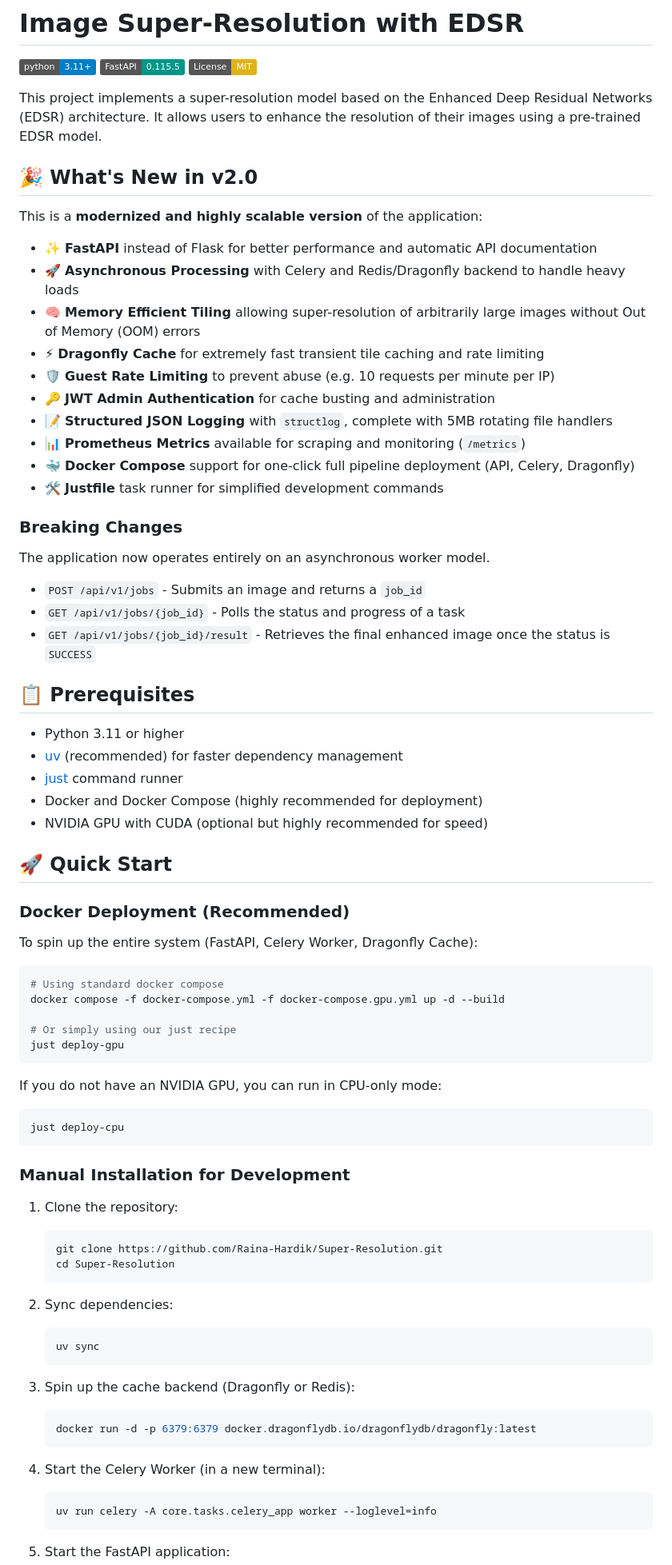
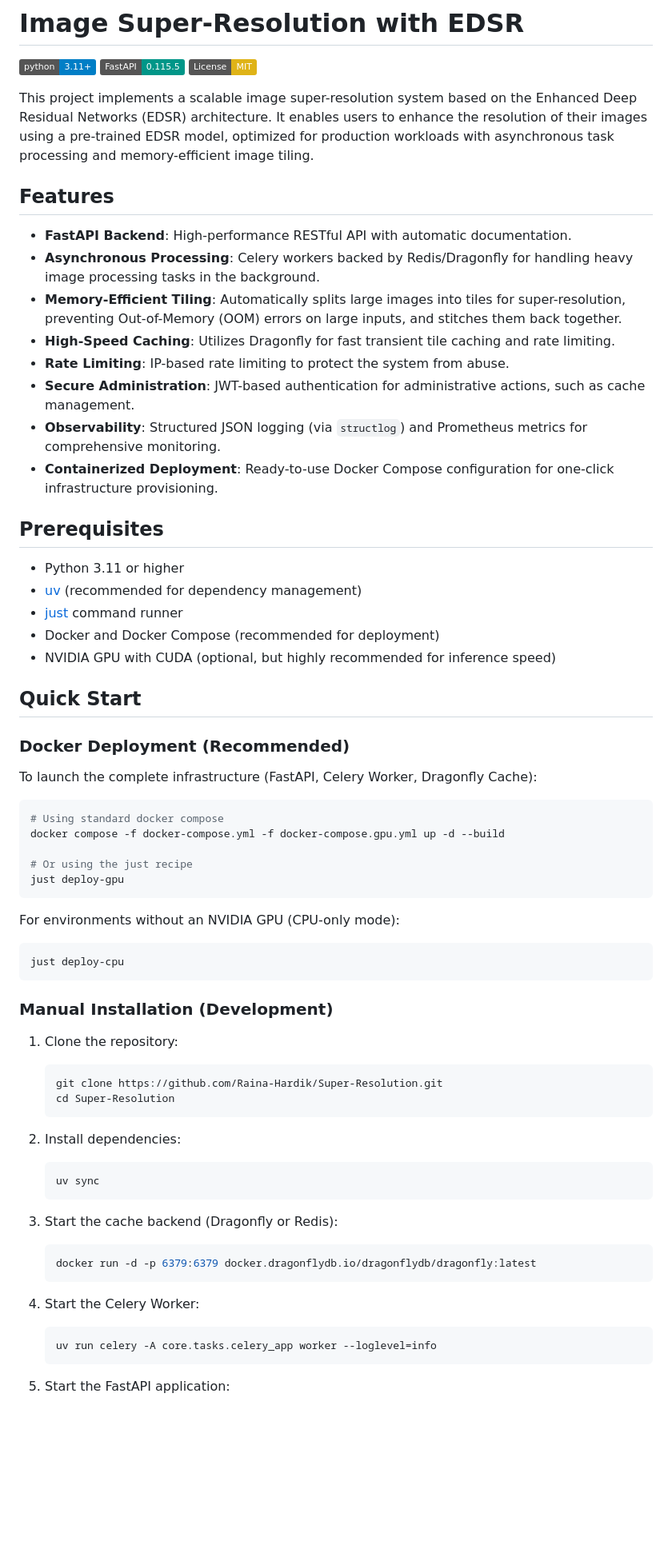
Before and after one commit to Raina-Hardik/Super-Resolution, a Markdown page: README.md, the part around one of its changes. Shown at 80% size. Drawn GitHub-style; badges without logos; blank space fills up the shorter version.

Commit message:
docs: rewrite README.md for a more professional tone

````diff
--- a/README.md
+++ b/README.md
@@ -4,58 +4,48 @@
 [![FastAPI](https://img.shields.io/badge/FastAPI-0.115.5-009688.svg)](https://fastapi.tiangolo.com/)
 [![License: MIT](https://img.shields.io/badge/License-MIT-yellow.svg)](LICENSE)
 
-This project implements a super-resolution model based on the Enhanced Deep Residual Networks (EDSR) architecture. It allows users to enhance the resolution of their images using a pre-trained EDSR model.
+This project implements a scalable image super-resolution system based on the Enhanced Deep Residual Networks (EDSR) architecture. It enables users to enhance the resolution of their images using a pre-trained EDSR model, optimized for production workloads with asynchronous task processing and memory-efficient image tiling.
 
-## 🎉 What's New in v2.0
+## Features
 
-This is a **modernized and highly scalable version** of the application:
-- ✨ **FastAPI** instead of Flask for better performance and automatic API documentation
-- 🚀 **Asynchronous Processing** with Celery and Redis/Dragonfly backend to handle heavy loads
-- 🧠 **Memory Efficient Tiling** allowing super-resolution of arbitrarily large images without Out of Memory (OOM) errors
-- ⚡ **Dragonfly Cache** for extremely fast transient tile caching and rate limiting
-- 🛡️ **Guest Rate Limiting** to prevent abuse (e.g. 10 requests per minute per IP)
-- 🔑 **JWT Admin Authentication** for cache busting and administration
-- 📝 **Structured JSON Logging** with `structlog`, complete with 5MB rotating file handlers
-- 📊 **Prometheus Metrics** available for scraping and monitoring (`/metrics`)
-- 🐳 **Docker Compose** support for one-click full pipeline deployment (API, Celery, Dragonfly)
-- 🛠️ **Justfile** task runner for simplified development commands
+- **FastAPI Backend**: High-performance RESTful API with automatic documentation.
+- **Asynchronous Processing**: Celery workers backed by Redis/Dragonfly for handling heavy image processing tasks in the background.
+- **Memory-Efficient Tiling**: Automatically splits large images into tiles for super-resolution, preventing Out-of-Memory (OOM) errors on large inputs, and stitches them back together.
+- **High-Speed Caching**: Utilizes Dragonfly for fast transient tile caching and rate limiting.
+- **Rate Limiting**: IP-based rate limiting to protect the system from abuse.
+- **Secure Administration**: JWT-based authentication for administrative actions, such as cache management.
+- **Observability**: Structured JSON logging (via `structlog`) and Prometheus metrics for comprehensive monitoring.
+- **Containerized Deployment**: Ready-to-use Docker Compose configuration for one-click infrastructure provisioning.
 
-### Breaking Changes
-
-The application now operates entirely on an asynchronous worker model.
-- `POST /api/v1/jobs` - Submits an image and returns a `job_id`
-- `GET /api/v1/jobs/{job_id}` - Polls the status and progress of a task
-- `GET /api/v1/jobs/{job_id}/result` - Retrieves the final enhanced image once the status is `SUCCESS`
-
-## 📋 Prerequisites
+## Prerequisites
 
 - Python 3.11 or higher
-- [uv](https://github.com/astral-sh/uv) (recommended) for faster dependency management
+- [uv](https://github.com/astral-sh/uv) (recommended for dependency management)
 - [just](https://github.com/casey/just) command runner
-- Docker and Docker Compose (highly recommended for deployment)
-- NVIDIA GPU with CUDA (optional but highly recommended for speed)
+- Docker and Docker Compose (recommended for deployment)
+- NVIDIA GPU with CUDA (optional, but highly recommended for inference speed)
 
-## 🚀 Quick Start
+## Quick Start
 
 ### Docker Deployment (Recommended)
 
-To spin up the entire system (FastAPI, Celery Worker, Dragonfly Cache):
+To launch the complete infrastructure (FastAPI, Celery Worker, Dragonfly Cache):
 
 ```bash
 # Using standard docker compose
 docker compose -f docker-compose.yml -f docker-compose.gpu.yml up -d --build
 
-# Or simply using our just recipe
+# Or using the just recipe
 just deploy-gpu
 ```
 
-If you do not have an NVIDIA GPU, you can run in CPU-only mode:
+For environments without an NVIDIA GPU (CPU-only mode):
 
 ```bash
 just deploy-cpu
 ```
 
-### Manual Installation for Development
+### Manual Installation (Development)
 
 1. Clone the repository:
    ```bash
@@ -63,17 +53,17 @@ just deploy-cpu
    cd Super-Resolution
    ```
 
-2. Sync dependencies:
+2. Install dependencies:
    ```bash
    uv sync
    ```
 
-3. Spin up the cache backend (Dragonfly or Redis):
+3. Start the cache backend (Dragonfly or Redis):
    ```bash
    docker run -d -p 6379:6379 docker.dragonflydb.io/dragonflydb/dragonfly:latest
    ```
 
-4. Start the Celery Worker (in a new terminal):
+4. Start the Celery Worker:
    ```bash
    uv run celery -A core.tasks.celery_app worker --loglevel=info
    ```
````
Also changed, not shown: other parts of README.md (+25 -25 lines).
